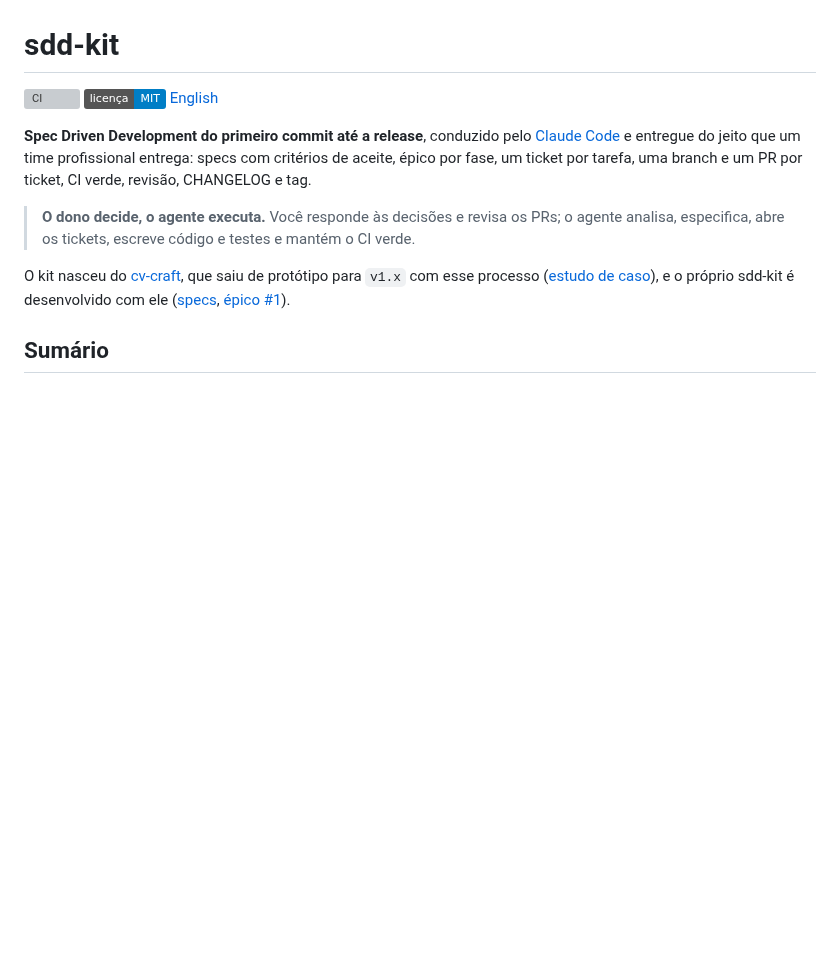
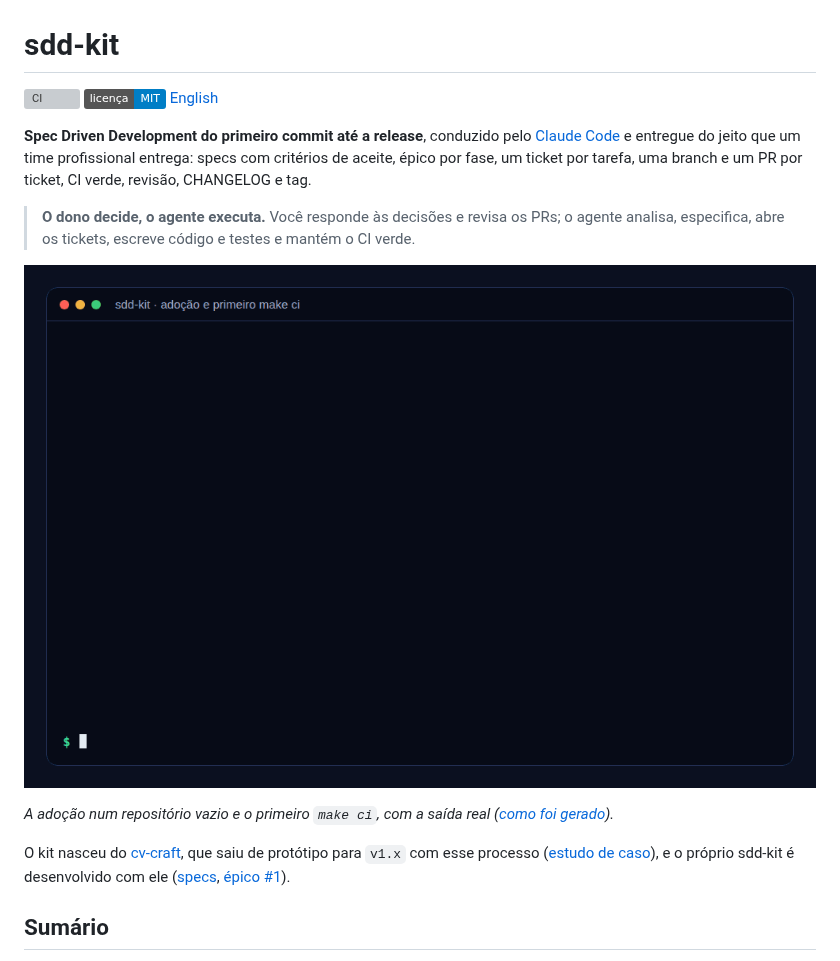
Before and after one commit to fabiodrneles/sdd-kit, a Markdown page: README.md, the part around the change. Rendered like a GitHub page; pictures changed too: docs/demo/demo.gif (added); badges without logos; blank space fills up the shorter version; grey boxes are pictures that could not be loaded.

```diff
--- a/README.md
+++ b/README.md
@@ -7,6 +7,10 @@
 **Spec Driven Development do primeiro commit até a release**, conduzido pelo [Claude Code](https://claude.com/claude-code) e entregue do jeito que um time profissional entrega: specs com critérios de aceite, épico por fase, um ticket por tarefa, uma branch e um PR por ticket, CI verde, revisão, CHANGELOG e tag.
 
 > **O dono decide, o agente executa.** Você responde às decisões e revisa os PRs; o agente analisa, especifica, abre os tickets, escreve código e testes e mantém o CI verde.
+
+![Adoção do sdd-kit num repositório Go vazio e o primeiro make ci verde](docs/demo/demo.gif)
+
+*A adoção num repositório vazio e o primeiro `make ci`, com a saída real ([como foi gerado](docs/demo/demo.sh)).*
 
 O kit nasceu do [cv-craft](https://github.com/fabiodrneles/cv-craft), que saiu de protótipo para `v1.x` com esse processo ([estudo de caso](docs/case-study.md)), e o próprio sdd-kit é desenvolvido com ele ([specs](specs/README.md), [épico #1](https://github.com/fabiodrneles/sdd-kit/issues/1)).
 
```
Also changed, not shown: README.en.md (+4 -0 lines), specs/013-first-impression/spec.md (+1 -0 lines), 4 other files.
